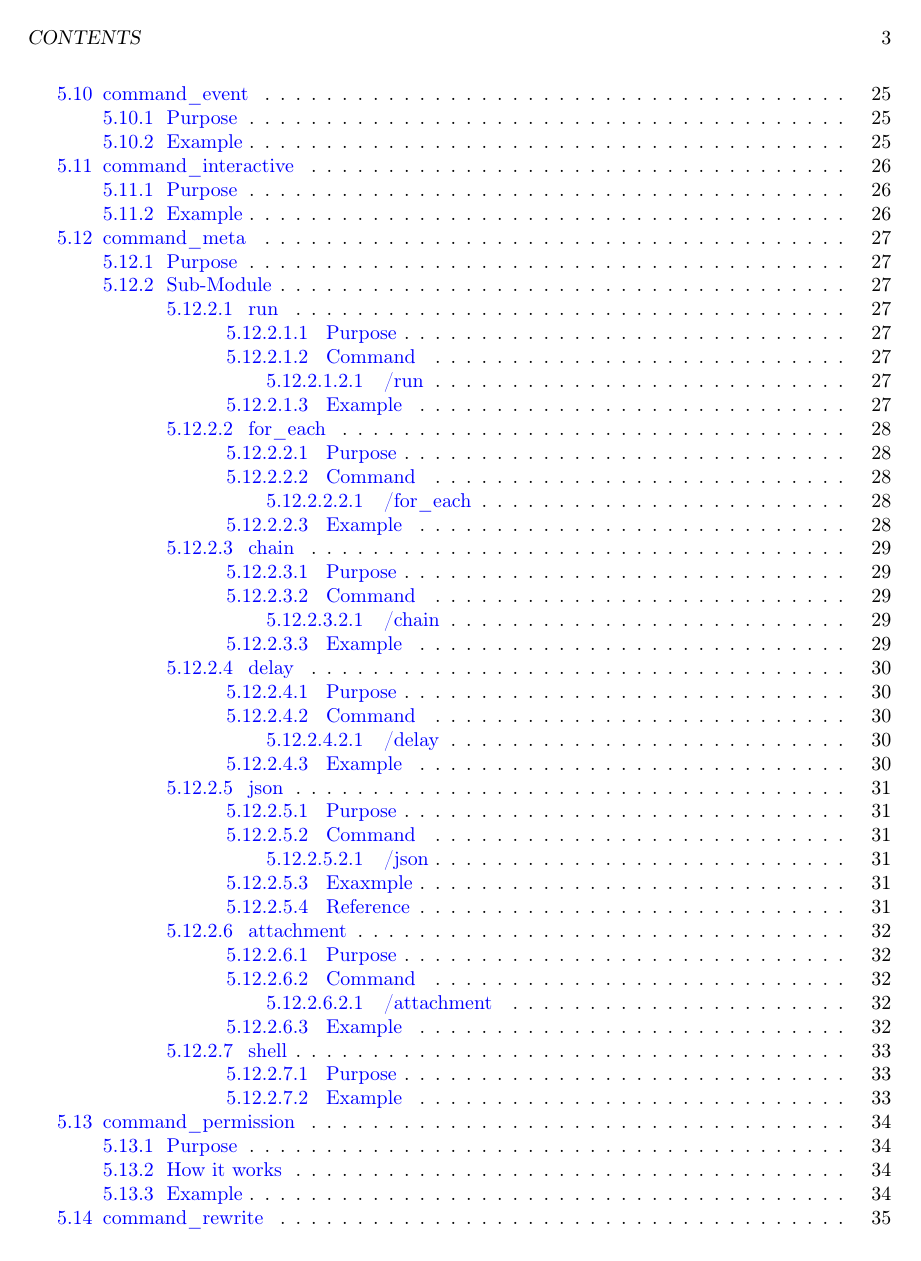
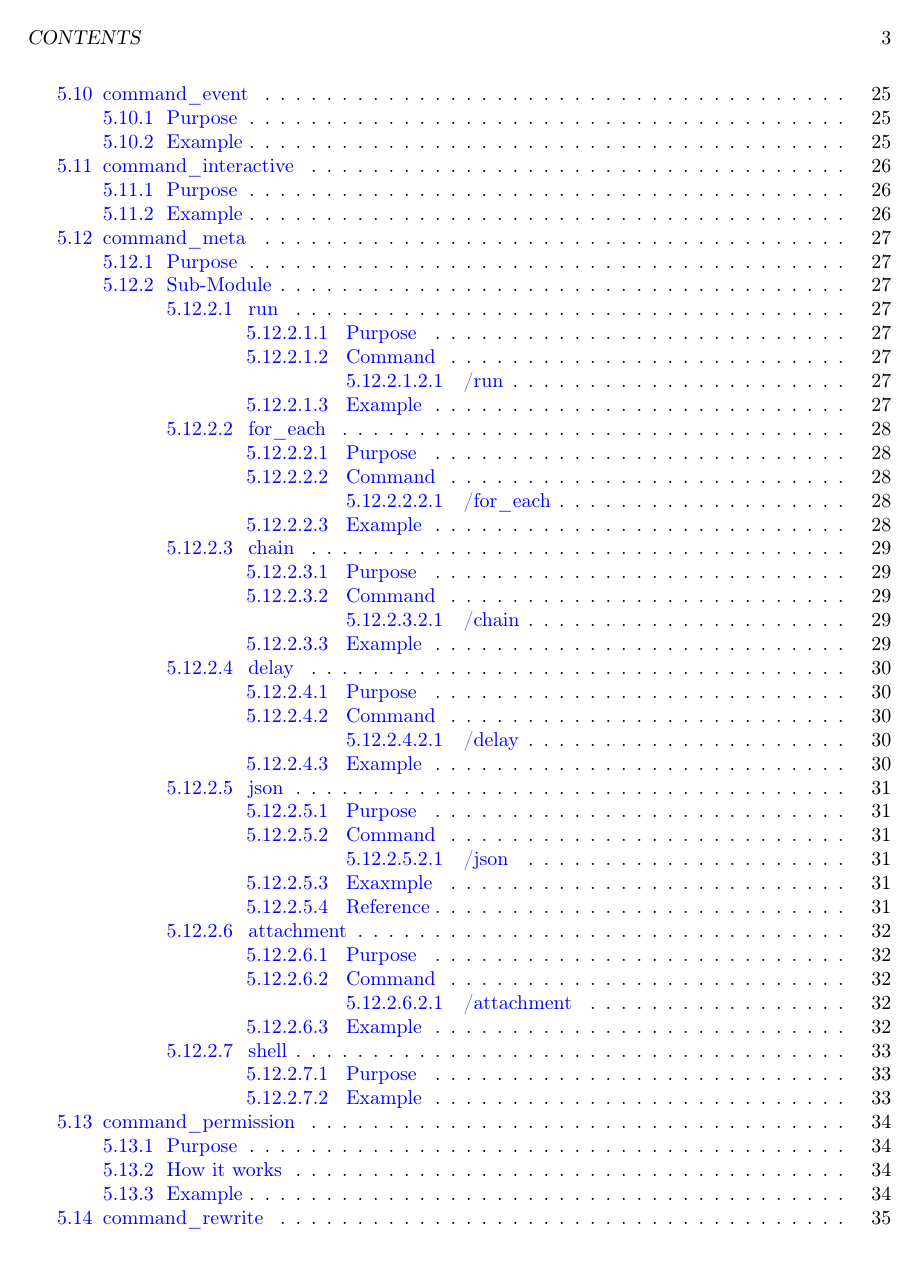
Before and after one commit to sakurawald/fuji, a LaTeX book (docs/fuji.tex, which reads docs/macros/levels.tex): page 4 of 93. Compiled offline with pdfLaTeX.

Commit message:
docs: fix the margin left of title in toc.

```diff
--- a/docs/macros/levels.tex
+++ b/docs/macros/levels.tex
@@ -1,32 +1,53 @@
+%! suppress = DiscouragedUseOfDef
 %! suppress = Makeatletter
 \usepackage{titlesec}
+
+% set max depth
+\setcounter{secnumdepth}{10}
+\setcounter{tocdepth}{10}
+
+% level 0
 \newcommand{\LevelZero}[1]{\chapter{#1}}
+
+% level 1
 \newcommand{\LevelOne}[1]{\section{#1}}
+
+% level 2
 \newcommand{\LevelTwo}[1]{\subsection{#1}}
+
+% level 3
 \newcommand{\LevelThree}[1]{\subsubsection{#1}}
+
+% level 4
+\makeatletter
+\let\stdl@paragraph\l@paragraph
+\renewcommand*{\l@paragraph}[2]{\stdl@paragraph{\hspace{10pt}#1}{#2}}
+\makeatother
 \newcommand{\LevelFour}[1]{\paragraph{#1}\mbox{}\\}
-\newcommand{\LevelFive}[1]{\subparagraph{#1}\mbox{}\\}
+
+% level 5
+\makeatletter
+\let\stdl@subparagraph\l@subparagraph
+\renewcommand*{\l@subparagraph}[2]{\stdl@subparagraph{\hspace{40pt}#1}{#2}}
+\makeatother
 
 \titlespacing*{\subparagraph}{15pt}{0ex plus 1ex minus .2ex}{1em}
 
-% define new levels
-\setcounter{secnumdepth}{10}
-\setcounter{tocdepth}{10}
+\newcommand{\LevelFive}[1]{\subparagraph{#1}\mbox{}\\}
 
-% \subsubparagraph
+% level 6
 \titleclass{\subsubparagraph}{straight}[\subparagraph]
 \newcounter{subsubparagraph}[subparagraph]
 \renewcommand{\thesubsubparagraph}{\thesubparagraph.\arabic{subsubparagraph}}
 \titleformat{\subsubparagraph}[runin]
 {\normalfont\normalsize\bfseries}{\thesubsubparagraph}{1em}{}
 \makeatletter
-\newcommand\l@subsubparagraph{\@dottedtocline{6}{14em}{7em}}
+\newcommand\l@subsubparagraph{\@dottedtocline{6}{220pt}{7em}}
 \makeatother
 \newcommand{\LevelSix}[1]{\subsubparagraph{#1}\mbox{}\\}
-
 \titlespacing*{\subsubparagraph}{32pt}{2pt}{0pt}
 
-% \subsubsubparagraph
+% level 7
 \titleclass{\subsubsubparagraph}{straight}[\subsubparagraph]
 \newcounter{subsubsubparagraph}[subsubparagraph]
 \renewcommand{\thesubsubsubparagraph}{\thesubsubparagraph.\arabic{subsubsubparagraph}}
```
Also changed, not shown: docs/fuji.tex (line endings or trailing spaces), docs/macros/levels.tex (2 more changed lines).
